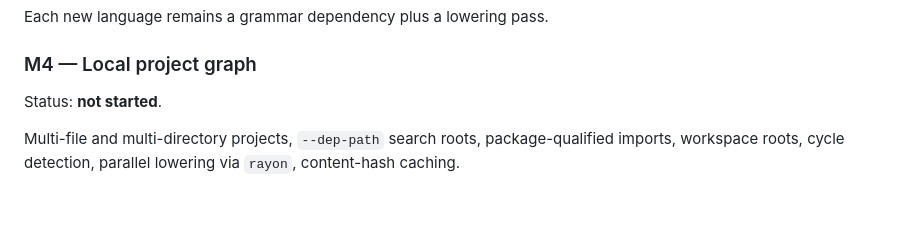
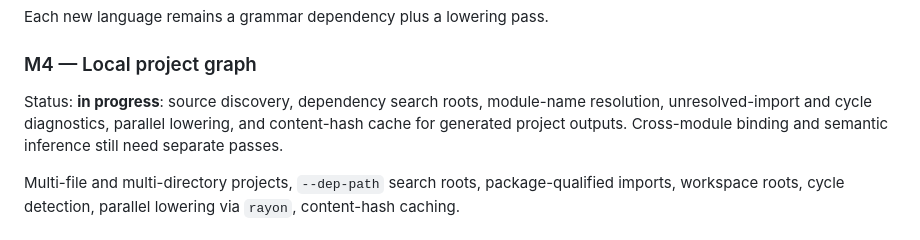
Before and after one commit to Crazygiscool/GSET, a Markdown page: docs/RUST_REWRITE_PLAN.md, the part around the change. GitHub-like rendering; blank space fills up the shorter version.

Commit message:
docs(rewrite-plan): record M4 implementation progress

```diff
--- a/docs/RUST_REWRITE_PLAN.md
+++ b/docs/RUST_REWRITE_PLAN.md
@@ -338,7 +338,10 @@ Each new language remains a grammar dependency plus a lowering pass.
 
 ### M4 — Local project graph
 
-Status: **not started**.
+Status: **in progress**: source discovery, dependency search roots, module-name
+resolution, unresolved-import and cycle diagnostics, parallel lowering, and
+content-hash cache for generated project outputs. Cross-module binding and
+semantic inference still need separate passes.
 
 Multi-file and multi-directory projects, `--dep-path` search roots,
 package-qualified imports, workspace roots, cycle detection, parallel lowering
```
